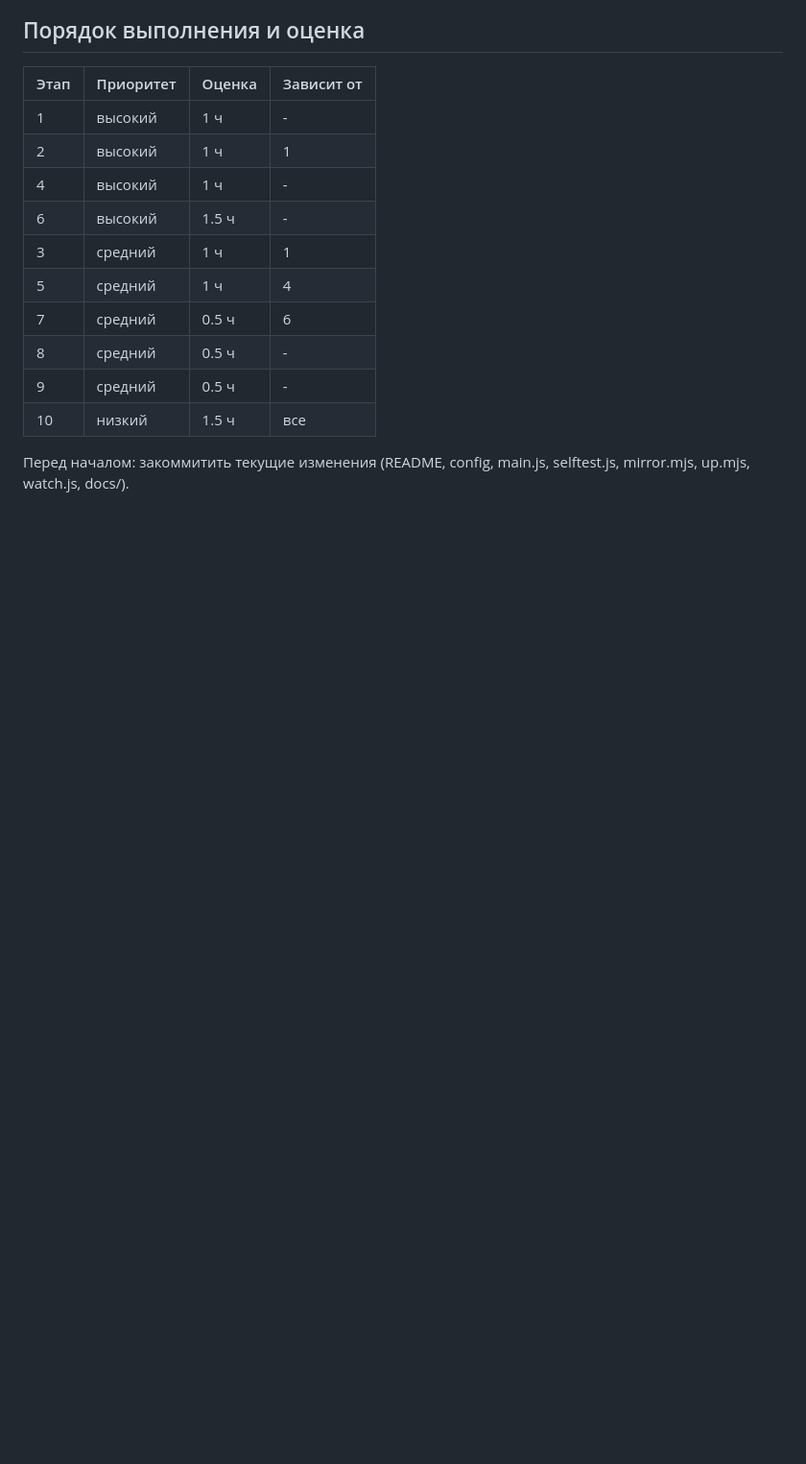
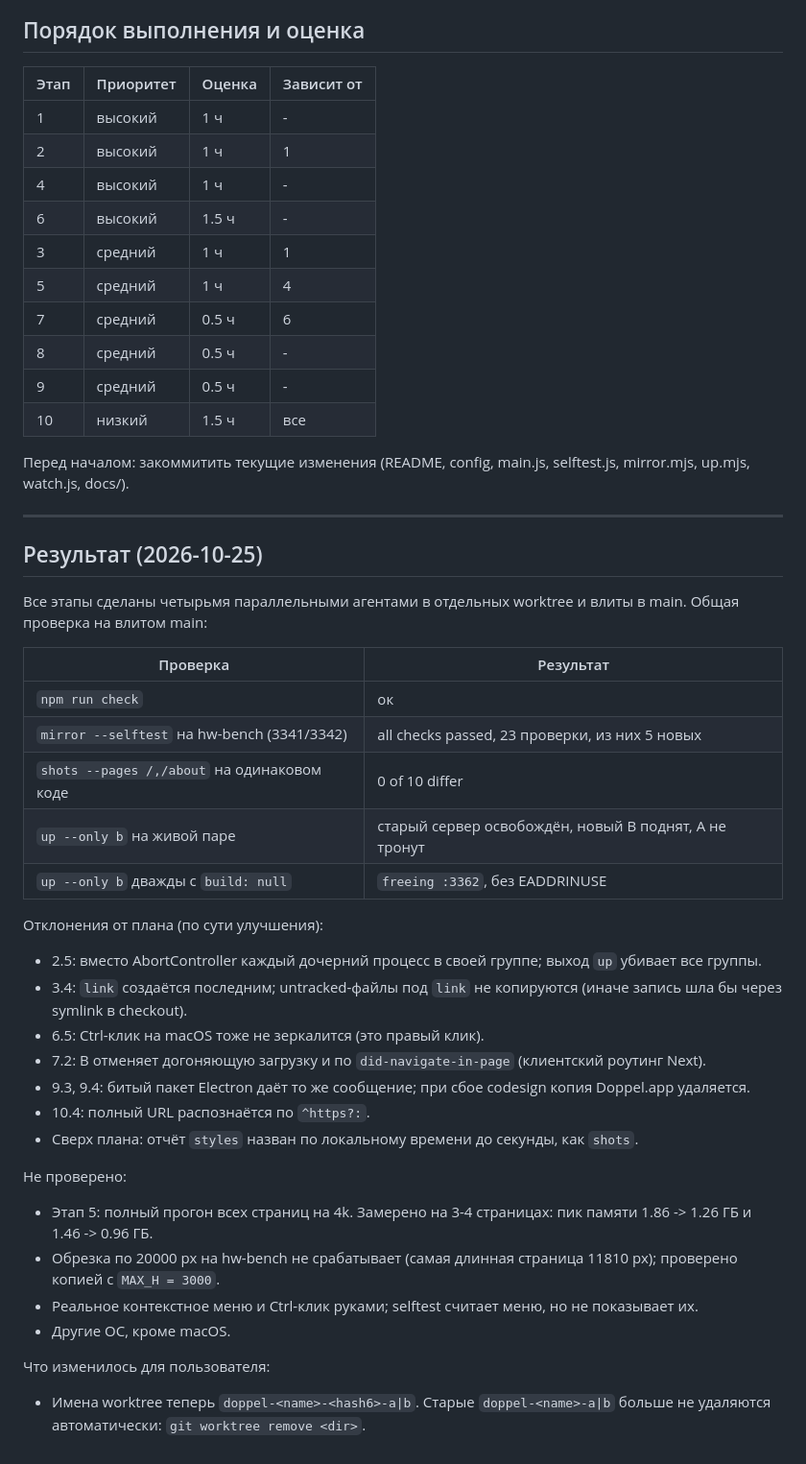
Before and after one commit to DPostnik/Doppel, a Markdown page: docs/plan-robustness.md, the part around one of its changes. Shown at 96% size. Rendered like a GitHub page; blank space fills up the shorter version.

Commit message:
plan: all stages done, results, deviations and what is not verified

```diff
--- a/docs/plan-robustness.md
+++ b/docs/plan-robustness.md
@@ -162,3 +162,36 @@ cd ~/Public/work/acedia/arena-hw-bench && doppel up . . && doppel shots --pages
 | 10 | низкий | 1.5 ч | все |
 
 Перед началом: закоммитить текущие изменения (README, config, main.js, selftest.js, mirror.mjs, up.mjs, watch.js, docs/).
+
+---
+
+## Результат (2026-10-25)
+
+Все этапы сделаны четырьмя параллельными агентами в отдельных worktree и
+влиты в main. Общая проверка на влитом main:
+
+| Проверка | Результат |
+|---|---|
+| `npm run check` | ок |
+| `mirror --selftest` на hw-bench (3341/3342) | all checks passed, 23 проверки, из них 5 новых |
+| `shots --pages /,/about` на одинаковом коде | 0 of 10 differ |
+| `up --only b` на живой паре | старый сервер освобождён, новый B поднят, A не тронут |
+| `up --only b` дважды с `build: null` | `freeing :3362`, без EADDRINUSE |
+
+Отклонения от плана (по сути улучшения):
+- 2.5: вместо AbortController каждый дочерний процесс в своей группе; выход `up` убивает все группы.
+- 3.4: `link` создаётся последним; untracked-файлы под `link` не копируются (иначе запись шла бы через symlink в checkout).
+- 6.5: Ctrl-клик на macOS тоже не зеркалится (это правый клик).
+- 7.2: B отменяет догоняющую загрузку и по `did-navigate-in-page` (клиентский роутинг Next).
+- 9.3, 9.4: битый пакет Electron даёт то же сообщение; при сбое codesign копия Doppel.app удаляется.
+- 10.4: полный URL распознаётся по `^https?:`.
+- Сверх плана: отчёт `styles` назван по локальному времени до секунды, как `shots`.
+
+Не проверено:
+- Этап 5: полный прогон всех страниц на 4k. Замерено на 3-4 страницах: пик памяти 1.86 -> 1.26 ГБ и 1.46 -> 0.96 ГБ.
+- Обрезка по 20000 px на hw-bench не срабатывает (самая длинная страница 11810 px); проверено копией с `MAX_H = 3000`.
+- Реальное контекстное меню и Ctrl-клик руками; selftest считает меню, но не показывает их.
+- Другие ОС, кроме macOS.
+
+Что изменилось для пользователя:
+- Имена worktree теперь `doppel-<name>-<hash6>-a|b`. Старые `doppel-<name>-a|b` больше не удаляются автоматически: `git worktree remove <dir>`.
```
Also changed, not shown: other parts of docs/plan-robustness.md (+51 -51 lines).
